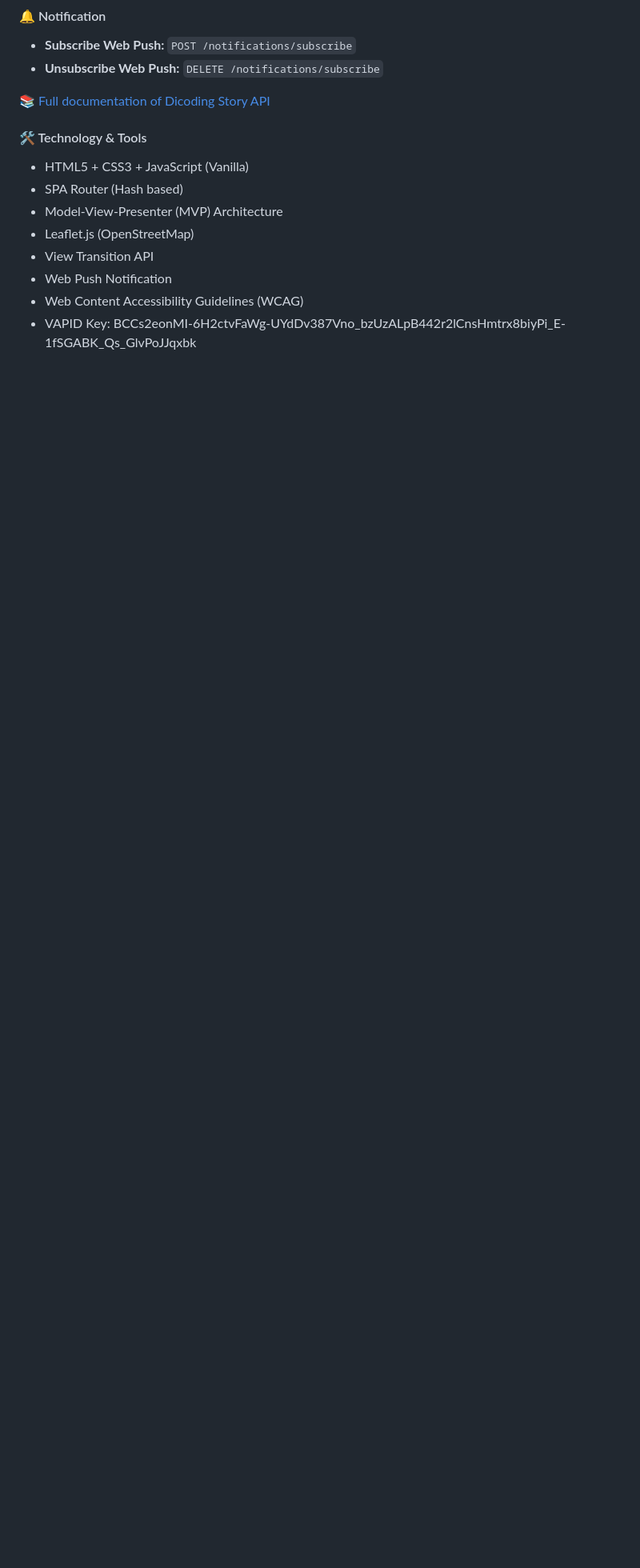
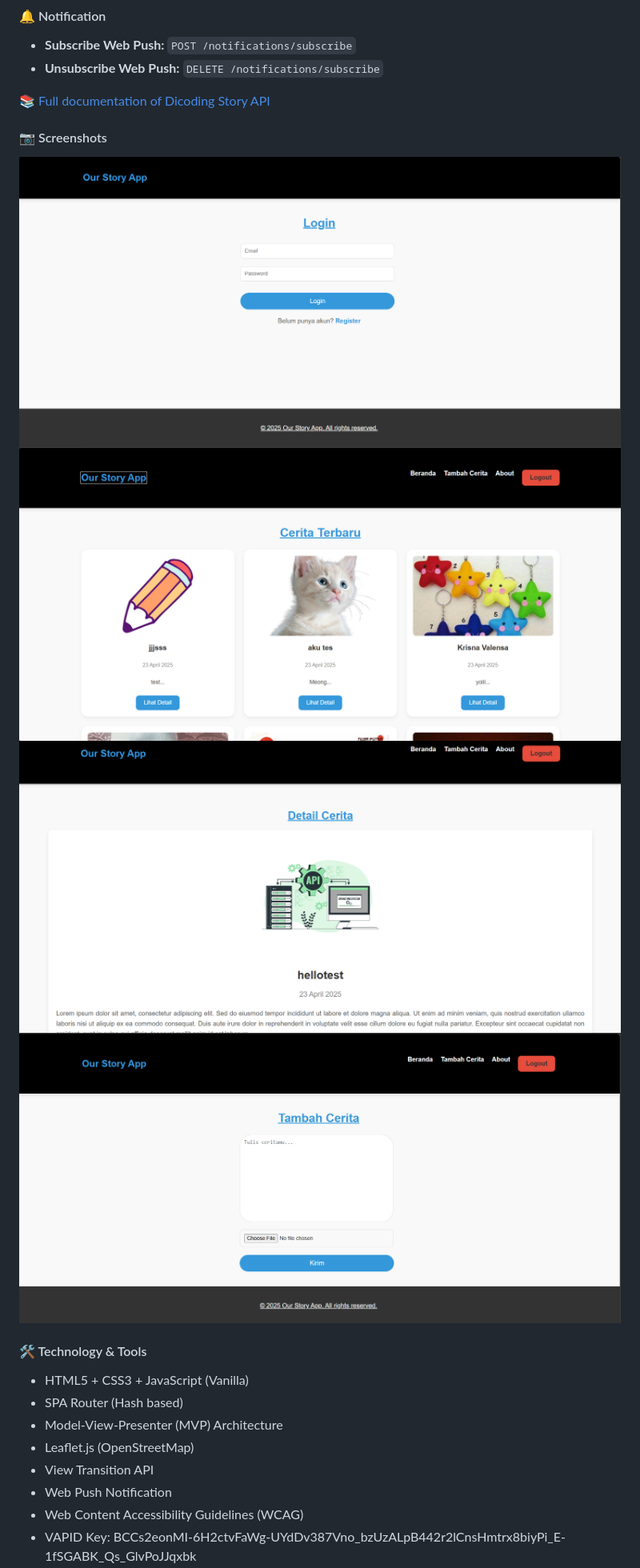
Before and after one commit to RyanGA09/Dicoding_OurStoryApp-BelajarPengembanganWebIntermediate, a Markdown page: README.md, the part around the change. Shown: that part at 80% size. Rendered like a GitHub page; pictures changed too: public/images/addpage.png (added), public/images/detailpage.png (added), public/images/homepage.png (added); blank space fills up the shorter version.

Commit message:
update README and styles.css; add images

```diff
--- a/README.md
+++ b/README.md
@@ -153,11 +153,12 @@ The app integrates with the [Dicoding Story API](https://story-api.dicoding.dev/
 
 📚 [Full documentation of Dicoding Story API](https://story-api.dicoding.dev/v1)
 
-<!-- ## 📷 Screenshots
+#### 📷 Screenshots
 
-![Home Page Screenshot](./screenshots/home.png)
-![Story Detail Screenshot](./screenshots/story-detail.png)
-![Add Story Screenshot](./screenshots/add-story.png) -->
+![Login Page Screenshot](/public/images/loginpage.png)
+![Home Page Screenshot](/public/images/homepage.png)
+![Story Detail Screenshot](/public/images/detailpage.png)
+![Add Story Screenshot](/public/images/addpage.png)
 
 #### 🛠️ Technology & Tools
 
```
Also changed, not shown: 1 other file.
